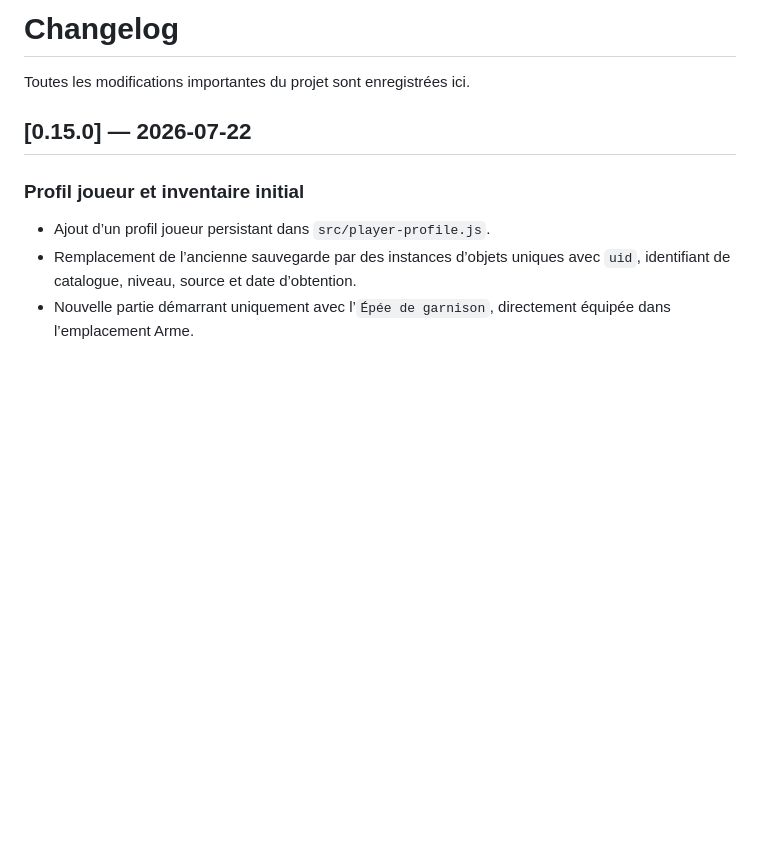
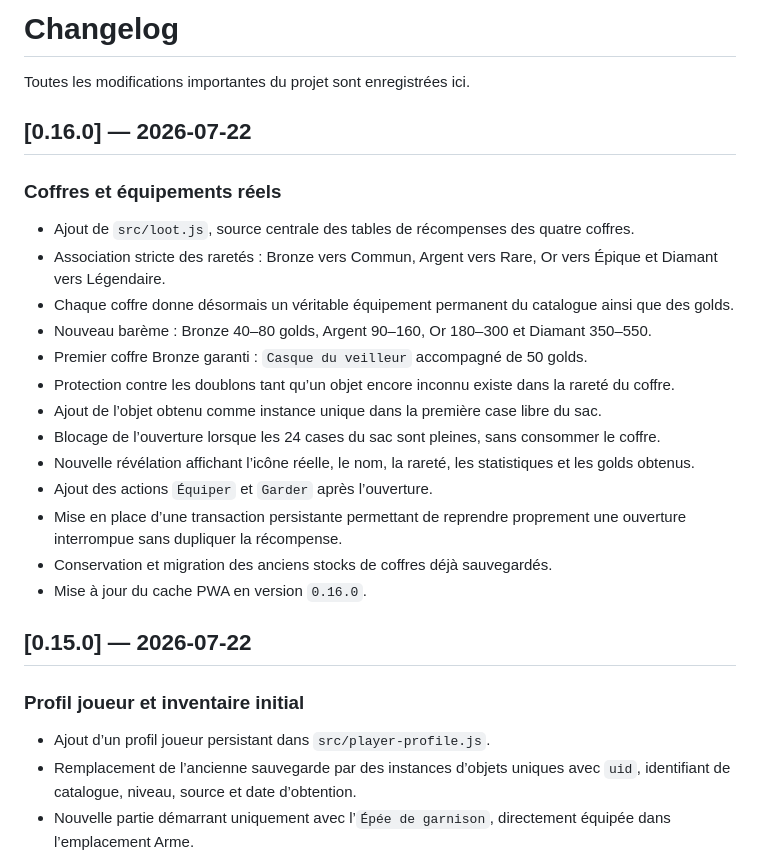
Before and after one commit to cewthen-hue/rightbound-roguelite, a Markdown page: CHANGELOG.md, the part around the change. GitHub-like rendering; blank space fills up the shorter version.

Commit message:
Document real chest item loot

```diff
--- a/CHANGELOG.md
+++ b/CHANGELOG.md
@@ -1,6 +1,24 @@
 # Changelog
 
 Toutes les modifications importantes du projet sont enregistrées ici.
+
+## [0.16.0] — 2026-07-22
+
+### Coffres et équipements réels
+
+- Ajout de `src/loot.js`, source centrale des tables de récompenses des quatre coffres.
+- Association stricte des raretés : Bronze vers Commun, Argent vers Rare, Or vers Épique et Diamant vers Légendaire.
+- Chaque coffre donne désormais un véritable équipement permanent du catalogue ainsi que des golds.
+- Nouveau barème : Bronze 40–80 golds, Argent 90–160, Or 180–300 et Diamant 350–550.
+- Premier coffre Bronze garanti : `Casque du veilleur` accompagné de 50 golds.
+- Protection contre les doublons tant qu’un objet encore inconnu existe dans la rareté du coffre.
+- Ajout de l’objet obtenu comme instance unique dans la première case libre du sac.
+- Blocage de l’ouverture lorsque les 24 cases du sac sont pleines, sans consommer le coffre.
+- Nouvelle révélation affichant l’icône réelle, le nom, la rareté, les statistiques et les golds obtenus.
+- Ajout des actions `Équiper` et `Garder` après l’ouverture.
+- Mise en place d’une transaction persistante permettant de reprendre proprement une ouverture interrompue sans dupliquer la récompense.
+- Conservation et migration des anciens stocks de coffres déjà sauvegardés.
+- Mise à jour du cache PWA en version `0.16.0`.
 
 ## [0.15.0] — 2026-07-22
 
```
